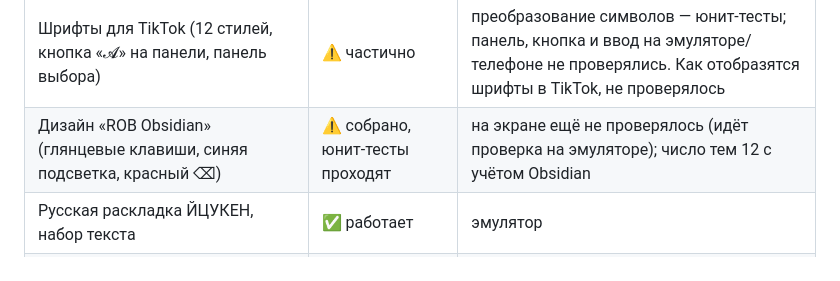
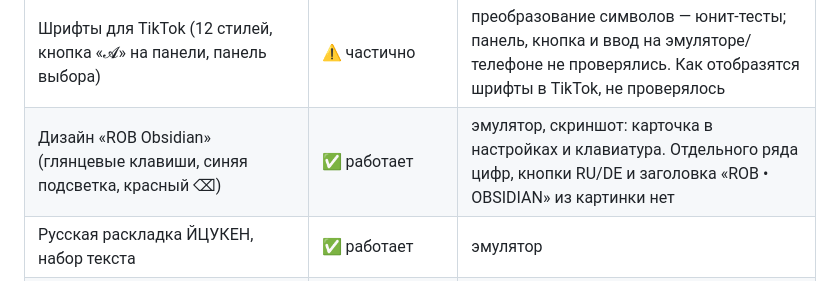
Before and after one commit to gangster2490/Lord, a Markdown page: rob-keyboard/TESTING.md, the part around the change. Rendered like a GitHub page.

Commit message:
Record emulator check of ROB Obsidian
Co-Authored-By: Claude Sonnet 5.5 <noreply@anthropic.com>
Claude-Session: https://claude.ai/code/session_019ua2DYo933Cx36jbLsuev5

```diff
--- a/rob-keyboard/TESTING.md
+++ b/rob-keyboard/TESTING.md
@@ -16,7 +16,7 @@
 | TikTok-режим печатает русские буквы латиницей (подсказки остаются русскими) | ✅ работает | эмулятор: «Привет» → в поле «Privet», подсказки русские, выбор подсказки, пробел, ⌫. Автоэмодзи и автозапятые на таком тексте не срабатывают |
 | Шрифты: избранное, Extra (5 стилей), транслит рус → лат. | ⚠️ частично | преобразования — юнит-тесты; панель, ☆ и ввод на эмуляторе/телефоне не проверялись |
 | Шрифты для TikTok (12 стилей, кнопка «𝓐» на панели, панель выбора) | ⚠️ частично | преобразование символов — юнит-тесты; панель, кнопка и ввод на эмуляторе/телефоне не проверялись. Как отобразятся шрифты в TikTok, не проверялось |
-| Дизайн «ROB Obsidian» (глянцевые клавиши, синяя подсветка, красный ⌫) | ⚠️ собрано, юнит-тесты проходят | на экране ещё не проверялось (идёт проверка на эмуляторе); число тем 12 с учётом Obsidian |
+| Дизайн «ROB Obsidian» (глянцевые клавиши, синяя подсветка, красный ⌫) | ✅ работает | эмулятор, скриншот: карточка в настройках и клавиатура. Отдельного ряда цифр, кнопки RU/DE и заголовка «ROB • OBSIDIAN» из картинки нет |
 | Русская раскладка ЙЦУКЕН, набор текста | ✅ работает | эмулятор |
 | Автокоррекция RU («пртвет» → «привет») | ✅ работает | эмулятор + юнит-тесты |
 | Автокоррекция DE/EN (dsnke→danke, teh→the, im→I'm) | ✅ в юнит-тестах | на эмуляторе не проверялось |
```
